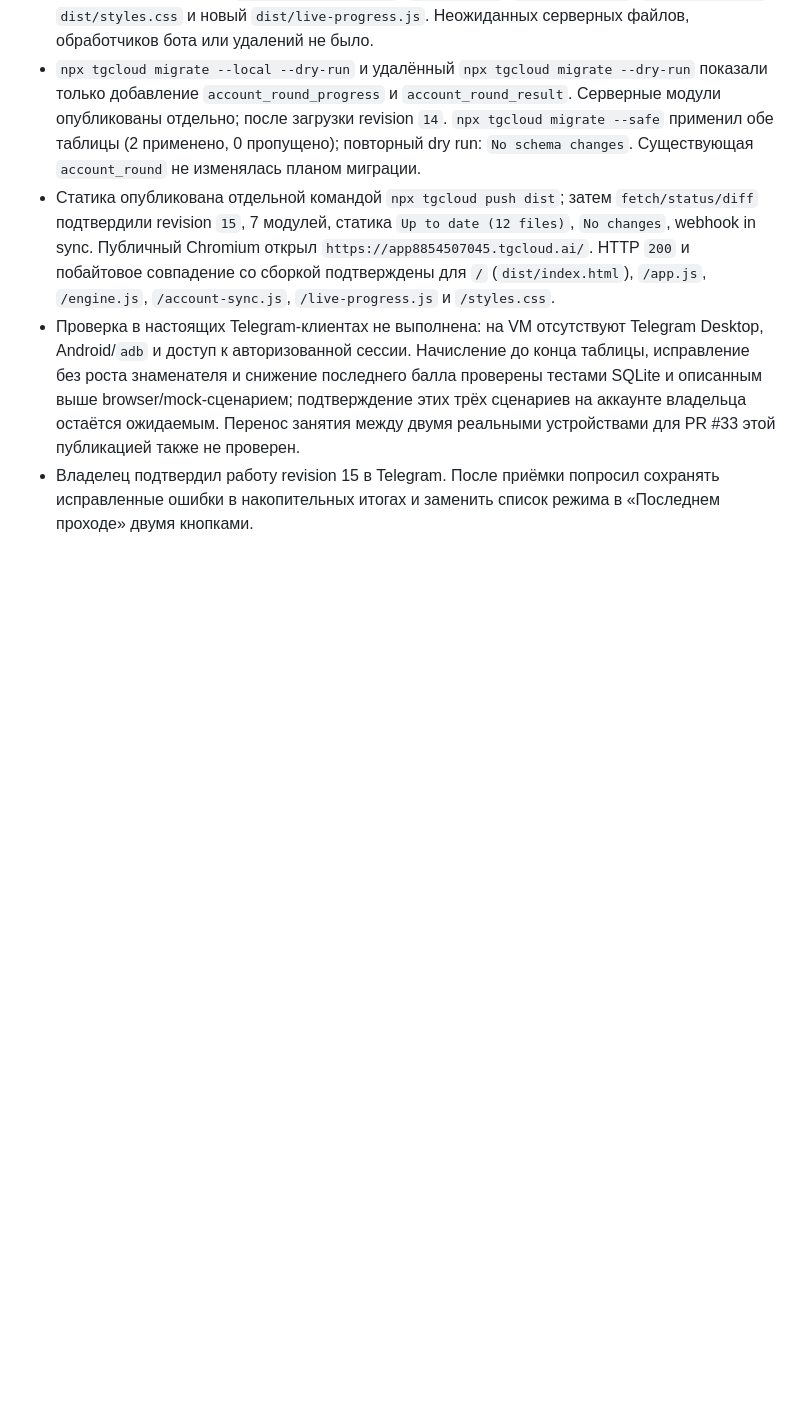
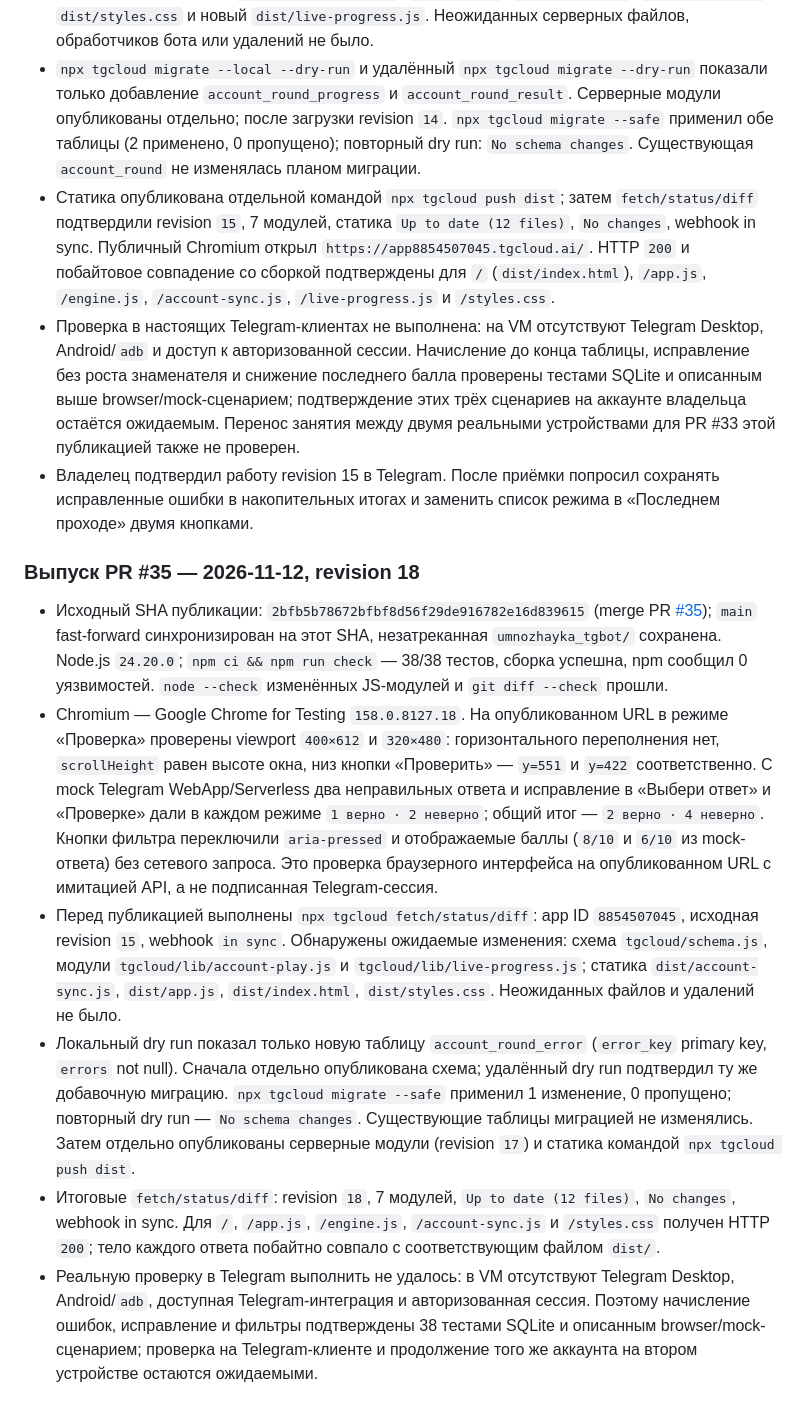
Before and after one commit to dvpot/umnozhayka, a Markdown page: docs/TELEGRAM_DEPLOY.md, the part around the change. Rendered like a GitHub page; blank space fills up the shorter version.

Commit message:
docs: record Telegram release for PR 35

```diff
--- a/docs/TELEGRAM_DEPLOY.md
+++ b/docs/TELEGRAM_DEPLOY.md
@@ -143,3 +143,12 @@ CLI credentials хранятся в игнорируемом Git каталог
 - Статика опубликована отдельной командой `npx tgcloud push dist`; затем `fetch/status/diff` подтвердили revision `15`, 7 модулей, статика `Up to date (12 files)`, `No changes`, webhook in sync. Публичный Chromium открыл `https://app8854507045.tgcloud.ai/`. HTTP `200` и побайтовое совпадение со сборкой подтверждены для `/` (`dist/index.html`), `/app.js`, `/engine.js`, `/account-sync.js`, `/live-progress.js` и `/styles.css`.
 - Проверка в настоящих Telegram-клиентах не выполнена: на VM отсутствуют Telegram Desktop, Android/`adb` и доступ к авторизованной сессии. Начисление до конца таблицы, исправление без роста знаменателя и снижение последнего балла проверены тестами SQLite и описанным выше browser/mock-сценарием; подтверждение этих трёх сценариев на аккаунте владельца остаётся ожидаемым. Перенос занятия между двумя реальными устройствами для PR #33 этой публикацией также не проверен.
 - Владелец подтвердил работу revision 15 в Telegram. После приёмки попросил сохранять исправленные ошибки в накопительных итогах и заменить список режима в «Последнем проходе» двумя кнопками.
+
+### Выпуск PR #35 — 2026-11-12, revision 18
+
+- Исходный SHA публикации: `2bfb5b78672bfbf8d56f29de916782e16d839615` (merge PR [#35](https://github.com/dvpot/umnozhayka/pull/35)); `main` fast-forward синхронизирован на этот SHA, незатреканная `umnozhayka_tgbot/` сохранена. Node.js `24.20.0`; `npm ci && npm run check` — 38/38 тестов, сборка успешна, npm сообщил 0 уязвимостей. `node --check` изменённых JS-модулей и `git diff --check` прошли.
+- Chromium — Google Chrome for Testing `158.0.8127.18`. На опубликованном URL в режиме «Проверка» проверены viewport `400×612` и `320×480`: горизонтального переполнения нет, `scrollHeight` равен высоте окна, низ кнопки «Проверить» — `y=551` и `y=422` соответственно. С mock Telegram WebApp/Serverless два неправильных ответа и исправление в «Выбери ответ» и «Проверке» дали в каждом режиме `1 верно · 2 неверно`; общий итог — `2 верно · 4 неверно`. Кнопки фильтра переключили `aria-pressed` и отображаемые баллы (`8/10` и `6/10` из mock-ответа) без сетевого запроса. Это проверка браузерного интерфейса на опубликованном URL с имитацией API, а не подписанная Telegram-сессия.
+- Перед публикацией выполнены `npx tgcloud fetch/status/diff`: app ID `8854507045`, исходная revision `15`, webhook `in sync`. Обнаружены ожидаемые изменения: схема `tgcloud/schema.js`, модули `tgcloud/lib/account-play.js` и `tgcloud/lib/live-progress.js`; статика `dist/account-sync.js`, `dist/app.js`, `dist/index.html`, `dist/styles.css`. Неожиданных файлов и удалений не было.
+- Локальный dry run показал только новую таблицу `account_round_error` (`error_key` primary key, `errors` not null). Сначала отдельно опубликована схема; удалённый dry run подтвердил ту же добавочную миграцию. `npx tgcloud migrate --safe` применил 1 изменение, 0 пропущено; повторный dry run — `No schema changes`. Существующие таблицы миграцией не изменялись. Затем отдельно опубликованы серверные модули (revision `17`) и статика командой `npx tgcloud push dist`.
+- Итоговые `fetch/status/diff`: revision `18`, 7 модулей, `Up to date (12 files)`, `No changes`, webhook in sync. Для `/`, `/app.js`, `/engine.js`, `/account-sync.js` и `/styles.css` получен HTTP `200`; тело каждого ответа побайтно совпало с соответствующим файлом `dist/`.
+- Реальную проверку в Telegram выполнить не удалось: в VM отсутствуют Telegram Desktop, Android/`adb`, доступная Telegram-интеграция и авторизованная сессия. Поэтому начисление ошибок, исправление и фильтры подтверждены 38 тестами SQLite и описанным browser/mock-сценарием; проверка на Telegram-клиенте и продолжение того же аккаунта на втором устройстве остаются ожидаемыми.
```
